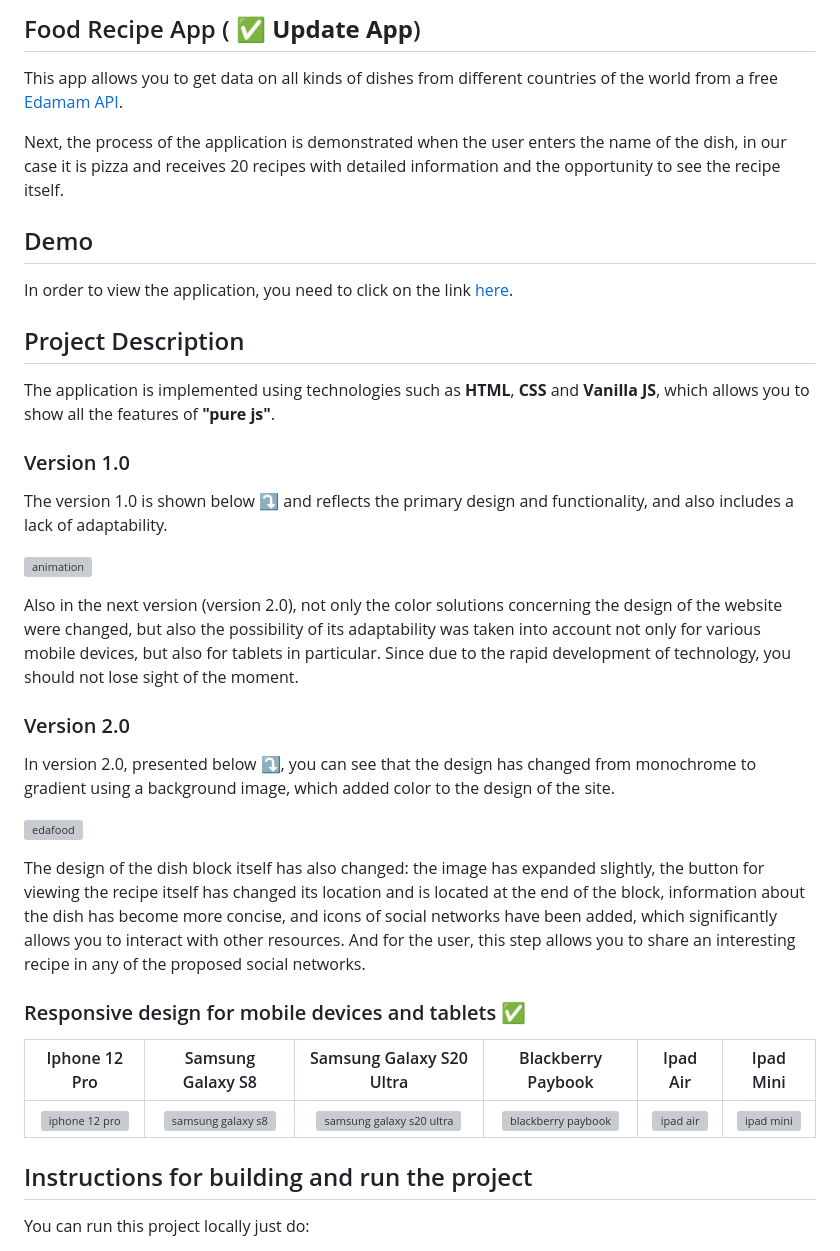
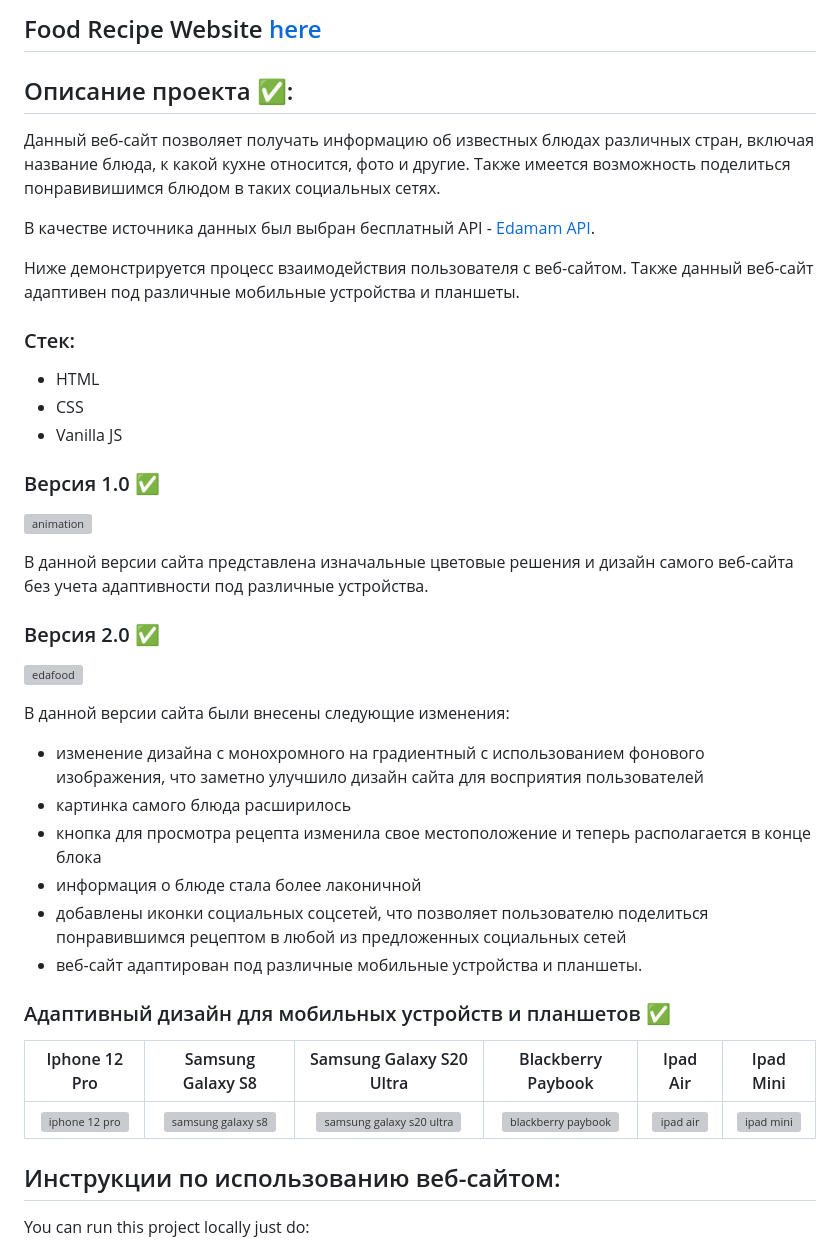
Before and after one commit to DmirtriyStepanov/Food_Recipe, a Markdown page: README.md, the part around the change. Drawn GitHub-style; grey boxes are pictures that could not be loaded.

```diff
--- a/README.md
+++ b/README.md
@@ -1,40 +1,44 @@
-## Food Recipe App (<b> :white_check_mark: Update App</b>)
+## Food Recipe Website  [here](https://edafoodrecipesapp.netlify.app/)
 
-This app allows you to get data on all kinds of dishes from different countries of the world from a free [Edamam API](https://www.edamam.com/).
+## Описание проекта :white_check_mark::
 
-Next, the process of the application is demonstrated when the user enters the name of the dish, in our case it is pizza and receives 20 recipes with detailed information and the opportunity to see the recipe itself.
+Данный веб-сайт позволяет получать информацию об известных блюдах различных стран, включая название блюда, к какой кухне относится, фото и другие. Также имеется возможность поделиться понравивишимся блюдом в таких социальных сетях.
 
-## Demo
+В качестве источника данных был выбран бесплатный API - [Edamam API](https://www.edamam.com/).
 
-In order to view the application, you need to click on the link [here](https://edafoodrecipesapp.netlify.app/).
+Ниже демонстрируется процесс взаимодействия пользователя с веб-сайтом. Также данный веб-сайт адаптивен под различные мобильные устройства и планшеты.
 
-## Project Description
+### Стек:
 
-The application is implemented using technologies such as <b>HTML</b>, <b>CSS</b> and <b>Vanilla JS</b>, which allows you to show all the features of <b>"pure js"</b>.
+- HTML
+- CSS
+- Vanilla JS
 
-### Version 1.0
-
-The version 1.0 is shown below :arrow_heading_down: and reflects the primary design and functionality, and also includes a lack of adaptability.
+### Версия 1.0 :white_check_mark:
 
 ![animation](https://user-images.githubusercontent.com/61186198/142764473-439182fb-b4c3-44ff-aa12-0b8c564705fb.gif)
 
-Also in the next version (version 2.0), not only the color solutions concerning the design of the website were changed, but also the possibility of its adaptability was taken into account not only for various mobile devices, but also for tablets in particular. Since due to the rapid development of technology, you should not lose sight of the moment.
+В данной версии сайта представлена изначальные цветовые решения и дизайн самого веб-сайта без учета адаптивности под различные устройства.
 
-### Version 2.0
-
-In version 2.0, presented below :arrow_heading_down:, you can see that the design has changed from monochrome to gradient using a background image, which added color to the design of the site.
+### Версия 2.0 :white_check_mark:
 
 ![edafood](https://user-images.githubusercontent.com/61186198/213450495-fe6193f6-28a3-4bf0-a708-e3d512e6c627.gif)
 
-The design of the dish block itself has also changed: the image has expanded slightly, the button for viewing the recipe itself has changed its location and is located at the end of the block, information about the dish has become more concise, and icons of social networks have been added, which significantly allows you to interact with other resources. And for the user, this step allows you to share an interesting recipe in any of the proposed social networks.
+В данной версии сайта были внесены следующие изменения:
+- изменение дизайна с монохромного на градиентный с использованием фонового изображения, что заметно улучшило дизайн сайта для восприятия пользователей
+- картинка самого блюда расширилось
+- кнопка для просмотра рецепта изменила свое местоположение и теперь располагается в конце блока
+- информация о блюде стала более лаконичной
+- добавлены иконки социальных соцсетей, что позволяет пользователю поделиться понравившимся рецептом в любой из предложенных социальных сетей
+- веб-сайт адаптирован под различные мобильные устройства и планшеты.
 
-### Responsive design for mobile devices and tablets :white_check_mark:
+### Адаптивный дизайн для мобильных устройств и планшетов :white_check_mark:
 
  Iphone 12 Pro | Samsung Galaxy S8 | Samsung Galaxy S20 Ultra | Blackberry Paybook | Ipad Air | Ipad Mini
  :---: | :---: | :---: | :---: | :---: | :---:
  ![iphone 12 pro](https://user-images.githubusercontent.com/61186198/213754945-6136a3c0-a344-4814-acb0-787498ae83ca.gif) |  ![samsung galaxy s8](https://user-images.githubusercontent.com/61186198/213754999-c6a81adc-8cd4-426f-8fc4-9bb6bd070bff.gif) | ![samsung galaxy s20 ultra](https://user-images.githubusercontent.com/61186198/213755014-a9fddbd4-9787-42f6-bdbb-585cb51fbb00.gif) | ![blackberry paybook](https://user-images.githubusercontent.com/61186198/213755050-535102bf-a528-4b93-816c-575e04717c91.gif) | ![ipad air](https://user-images.githubusercontent.com/61186198/213755080-27843cb6-0bb8-423f-96a8-810bea79a024.gif) | ![ipad mini](https://user-images.githubusercontent.com/61186198/213755142-cd9a6da4-9374-4560-9ad2-15b35b801270.gif)
 
-## Instructions for building and run the project
+## Инструкции по использованию веб-сайтом:
  You can run this project locally just do:
  - clone branch `master` with `git clone https://github.com/GreyStone97/Food_Recipe.git` or fork it and then clone it from your forked repo
  - `cd Food_Recipe`
```
